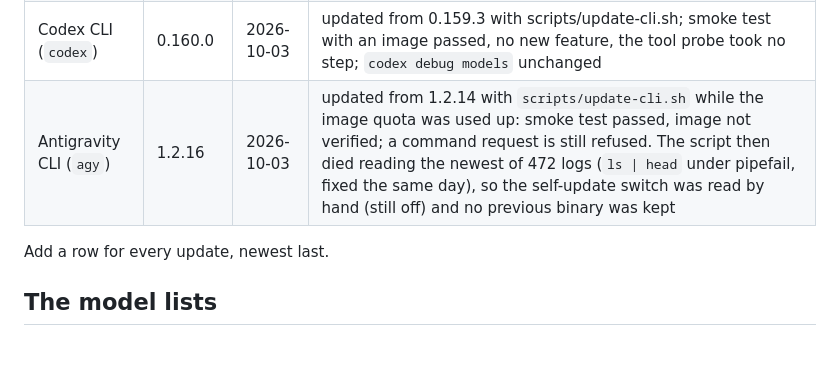
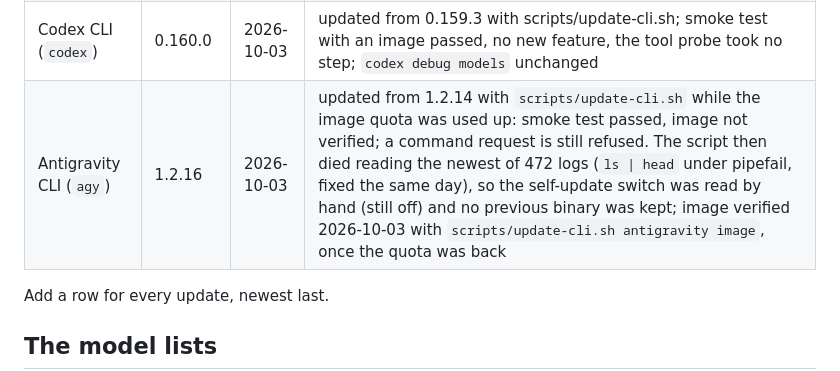
Before and after one commit to marco-fabbri/capitoline, a Markdown page: docs/update-clis.md, the part around the change. Drawn GitHub-style; blank space fills up the shorter version.

Commit message:
Antigravity 1.2.16: image verified once its quota was back
Co-Authored-By: Claude Fable 5.1 <noreply@anthropic.com>

```diff
--- a/docs/update-clis.md
+++ b/docs/update-clis.md
@@ -41,7 +41,7 @@ procedure below, which a person runs.
 | Codex CLI (`codex`) | 0.159.3 | 2026-10-01 | updated from 0.159.2 with scripts/update-cli.sh; smoke test with an image passed, no new feature, the tool probe took no step; `codex debug models` unchanged |
 | Claude Code (`claude`) | 2.1.288 | 2026-10-03 | updated from 2.1.286 with scripts/update-cli.sh; smoke test passed |
 | Codex CLI (`codex`) | 0.160.0 | 2026-10-03 | updated from 0.159.3 with scripts/update-cli.sh; smoke test with an image passed, no new feature, the tool probe took no step; `codex debug models` unchanged |
-| Antigravity CLI (`agy`) | 1.2.16 | 2026-10-03 | updated from 1.2.14 with `scripts/update-cli.sh` while the image quota was used up: smoke test passed, image not verified; a command request is still refused. The script then died reading the newest of 472 logs (`ls \| head` under pipefail, fixed the same day), so the self-update switch was read by hand (still off) and no previous binary was kept |
+| Antigravity CLI (`agy`) | 1.2.16 | 2026-10-03 | updated from 1.2.14 with `scripts/update-cli.sh` while the image quota was used up: smoke test passed, image not verified; a command request is still refused. The script then died reading the newest of 472 logs (`ls \| head` under pipefail, fixed the same day), so the self-update switch was read by hand (still off) and no previous binary was kept; image verified 2026-10-03 with `scripts/update-cli.sh antigravity image`, once the quota was back |
 
 Add a row for every update, newest last.
 
```
